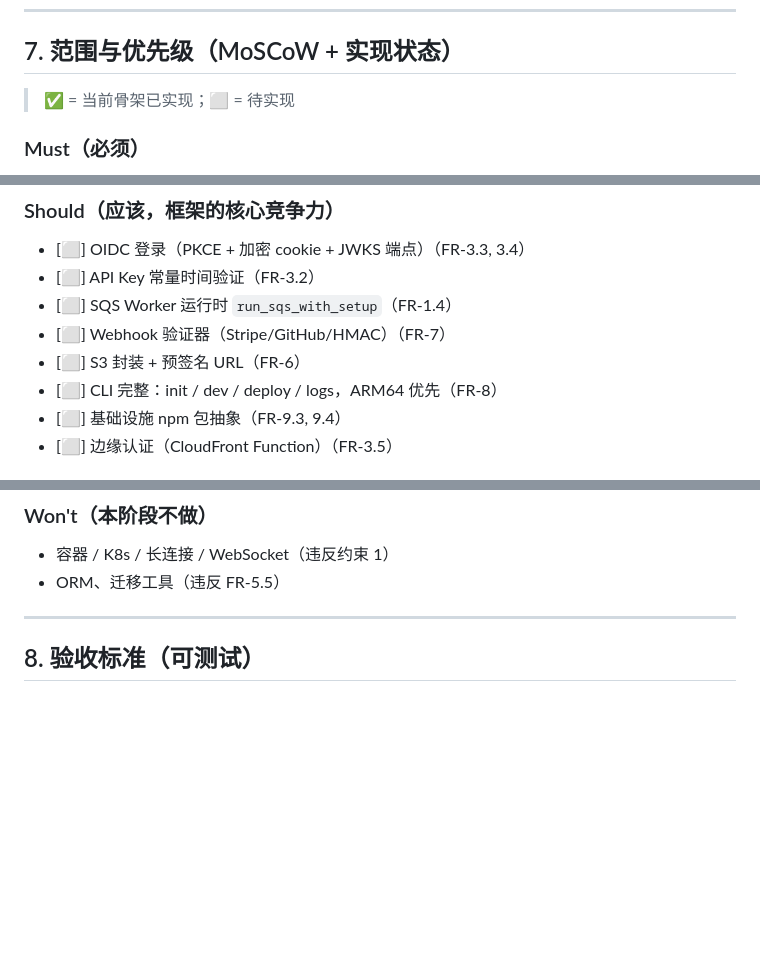
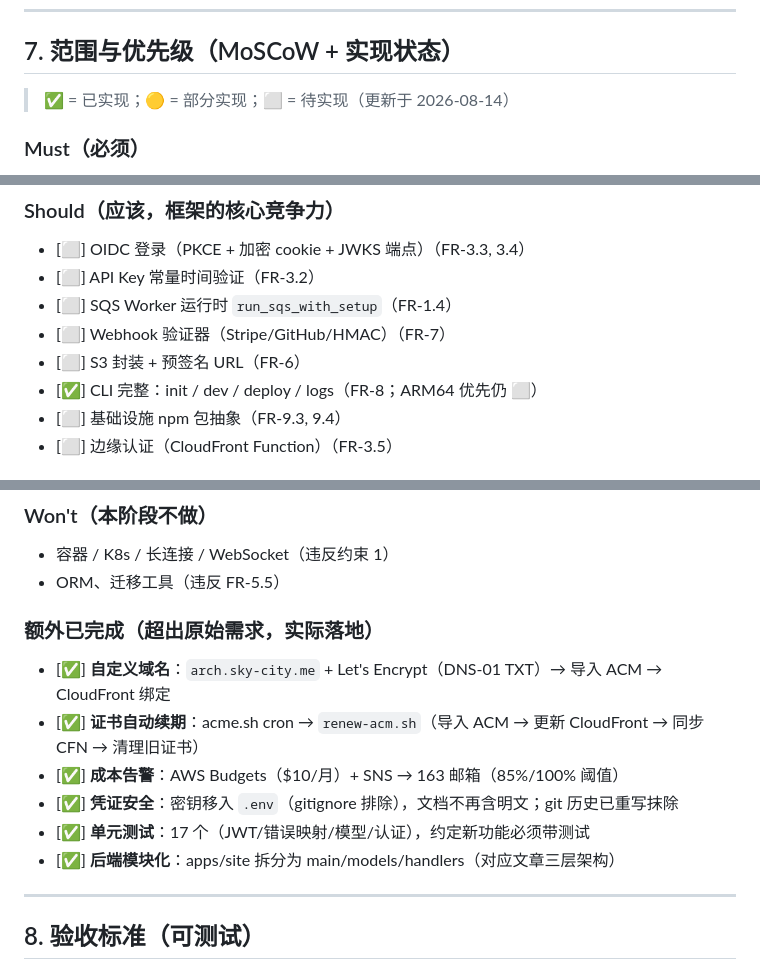
Before and after one commit to shinvdu/operon, a Markdown page: docs/REQUIREMENTS.md, 3 parts joined by grey strips. GitHub-like rendering; blank space fills up the shorter version.

Commit message:
docs(req): 更新实现状态（CLI 完成 + 标注额外落地项）

```diff
--- a/docs/REQUIREMENTS.md
+++ b/docs/REQUIREMENTS.md
@@ -155,7 +155,7 @@
 
 ## 7. 范围与优先级（MoSCoW + 实现状态）
 
-> ✅ = 当前骨架已实现；⬜ = 待实现
+> ✅ = 已实现；🟡 = 部分实现；⬜ = 待实现（更新于 2026-08-14）
 
 ### Must（必须）
 - [✅] 单 Lambda + axum 多路由运行时（FR-1.1, 1.2, 1.3）
@@ -173,7 +173,7 @@
 - [⬜] SQS Worker 运行时 `run_sqs_with_setup`（FR-1.4）
 - [⬜] Webhook 验证器（Stripe/GitHub/HMAC）（FR-7）
 - [⬜] S3 封装 + 预签名 URL（FR-6）
-- [⬜] CLI 完整：init / dev / deploy / logs，ARM64 优先（FR-8）
+- [✅] CLI 完整：init / dev / deploy / logs（FR-8；ARM64 优先仍 ⬜）
 - [⬜] 基础设施 npm 包抽象（FR-9.3, 9.4）
 - [⬜] 边缘认证（CloudFront Function）（FR-3.5）
 
@@ -186,6 +186,14 @@
 ### Won't（本阶段不做）
 - 容器 / K8s / 长连接 / WebSocket（违反约束 1）
 - ORM、迁移工具（违反 FR-5.5）
+
+### 额外已完成（超出原始需求，实际落地）
+- [✅] **自定义域名**：`arch.sky-city.me` + Let's Encrypt（DNS-01 TXT）→ 导入 ACM → CloudFront 绑定
+- [✅] **证书自动续期**：acme.sh cron → `renew-acm.sh`（导入 ACM → 更新 CloudFront → 同步 CFN → 清理旧证书）
+- [✅] **成本告警**：AWS Budgets（$10/月）+ SNS → 163 邮箱（85%/100% 阈值）
+- [✅] **凭证安全**：密钥移入 `.env`（gitignore 排除），文档不再含明文；git 历史已重写抹除
+- [✅] **单元测试**：17 个（JWT/错误映射/模型/认证），约定新功能必须带测试
+- [✅] **后端模块化**：apps/site 拆分为 main/models/handlers（对应文章三层架构）
 
 ---
 
```
